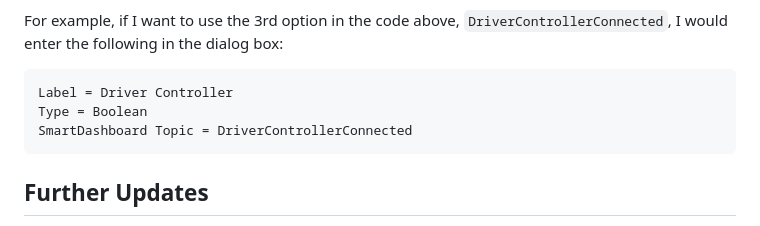
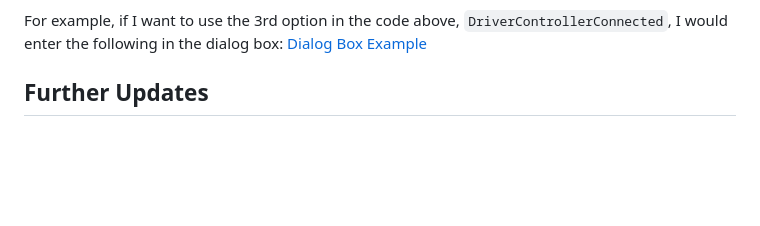
Before and after one commit to TylerMueller08/AccelerationStation, a Markdown page: README.md, the part around the change. Rendered like a GitHub page; blank space fills up the shorter version.

````diff
--- a/README.md
+++ b/README.md
@@ -81,11 +81,7 @@ To add these custom values to the dashboard, right click on any `Example Label (
 3. Enter the SmartDashboard Topic - The **second** argument in the code referenced above. It is case-sensitive.
 
 For example, if I want to use the 3rd option in the code above, `DriverControllerConnected`, I would enter the following in the dialog box:
-```
-Label = Driver Controller
-Type = Boolean
-SmartDashboard Topic = DriverControllerConnected
-```
+[Dialog Box Example](https://imgur.com/f2lVLnc.png)
 
 ## Further Updates
 Acceleration Station was intended as an off-season project created by Tyler Mueller from FRC Team 4593 Rapid Acceleration. Further updates and ease of customization will be worked on prior to build and competition seasons. Please notify me of any issues and recommendations that arise. Good luck!
````
